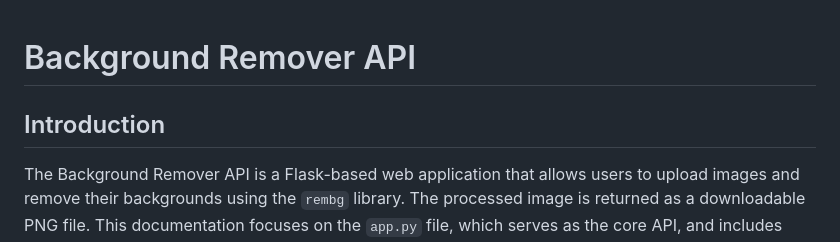
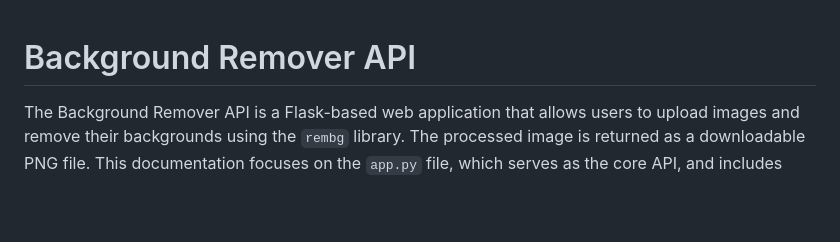
Before and after one commit to jaasamoah/background-remover-api, a Markdown page: README.md, the part around the change. Drawn GitHub-style; blank space fills up the shorter version.

```diff
--- a/README.md
+++ b/README.md
@@ -1,6 +1,5 @@
 # Background Remover API
 
-## Introduction
 
 The Background Remover API is a Flask-based web application that allows users to upload images and remove their backgrounds using the `rembg` library. The processed image is returned as a downloadable PNG file. This documentation focuses on the `app.py` file, which serves as the core API, and includes code snippets to explain its key functionalities.
 
```
